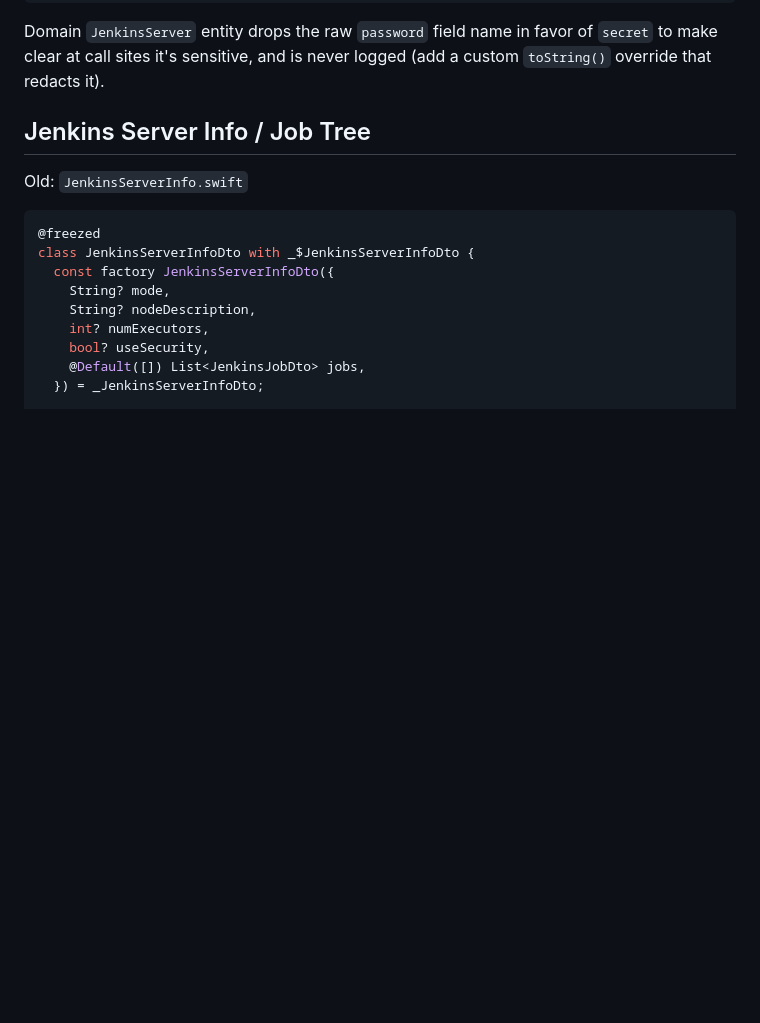
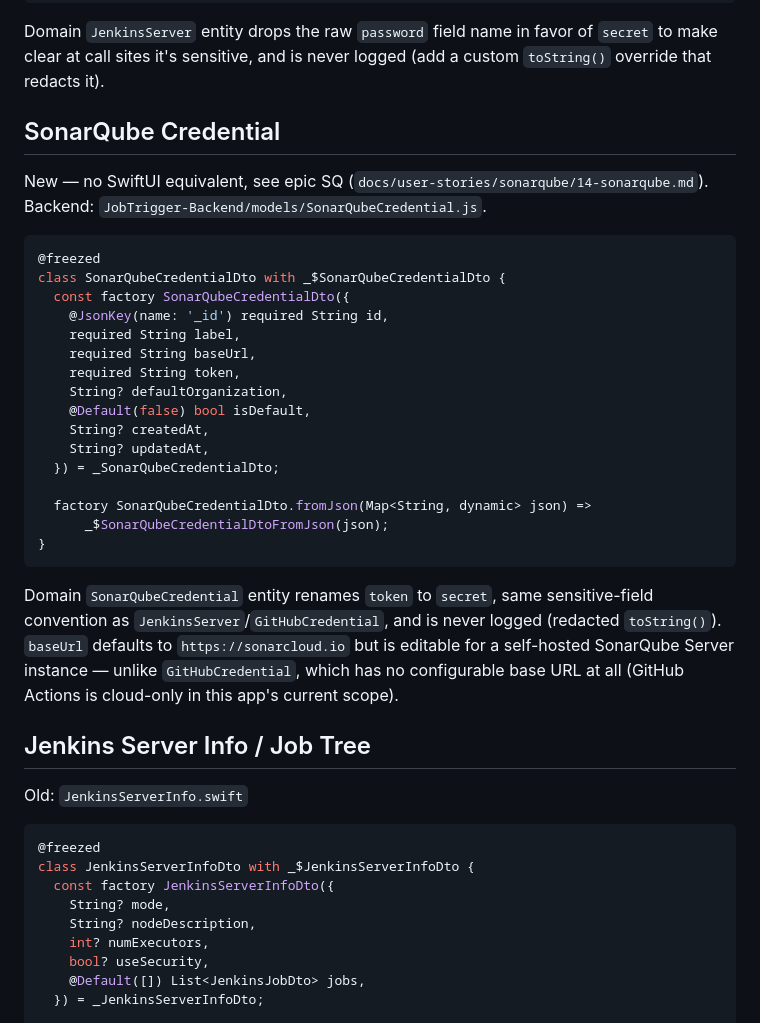
Before and after one commit to SithumRaigamage/JobTrigger, a Markdown page: docs/data-models.md, the part around the change. GitHub-like rendering; blank space fills up the shorter version.

Commit message:
docs: document SonarQubeCredential in data-models.md and api-reference.md
Closes a real gap noticed while planning phase 10: neither doc was
ever updated for GitHub Actions' GitHubCredential either, despite
CLAUDE.md §2 requiring these source-of-truth docs to be kept
current. Brings SonarQube's backend piece into line with that
standard rather than repeating the gap; GH's own retroactive fix is
out of scope here.

Co-Authored-By: Claude Sonnet 5 <noreply@anthropic.com>

````diff
--- a/docs/data-models.md
+++ b/docs/data-models.md
@@ -56,6 +56,37 @@ class CredentialDto with _$CredentialDto {
 Domain `JenkinsServer` entity drops the raw `password` field name in favor
 of `secret` to make clear at call sites it's sensitive, and is never logged
 (add a custom `toString()` override that redacts it).
+
+## SonarQube Credential
+
+New — no SwiftUI equivalent, see epic SQ
+(`docs/user-stories/sonarqube/14-sonarqube.md`). Backend:
+`JobTrigger-Backend/models/SonarQubeCredential.js`.
+
+```dart
+@freezed
+class SonarQubeCredentialDto with _$SonarQubeCredentialDto {
+  const factory SonarQubeCredentialDto({
+    @JsonKey(name: '_id') required String id,
+    required String label,
+    required String baseUrl,
+    required String token,
+    String? defaultOrganization,
+    @Default(false) bool isDefault,
+    String? createdAt,
+    String? updatedAt,
+  }) = _SonarQubeCredentialDto;
+
+  factory SonarQubeCredentialDto.fromJson(Map<String, dynamic> json) =>
+      _$SonarQubeCredentialDtoFromJson(json);
+}
+```
+Domain `SonarQubeCredential` entity renames `token` to `secret`, same
+sensitive-field convention as `JenkinsServer`/`GitHubCredential`, and is
+never logged (redacted `toString()`). `baseUrl` defaults to
+`https://sonarcloud.io` but is editable for a self-hosted SonarQube Server
+instance — unlike `GitHubCredential`, which has no configurable base URL at
+all (GitHub Actions is cloud-only in this app's current scope).
 
 ## Jenkins Server Info / Job Tree
 
````
Also changed, not shown: docs/api-reference.md (+5 -0 lines).
